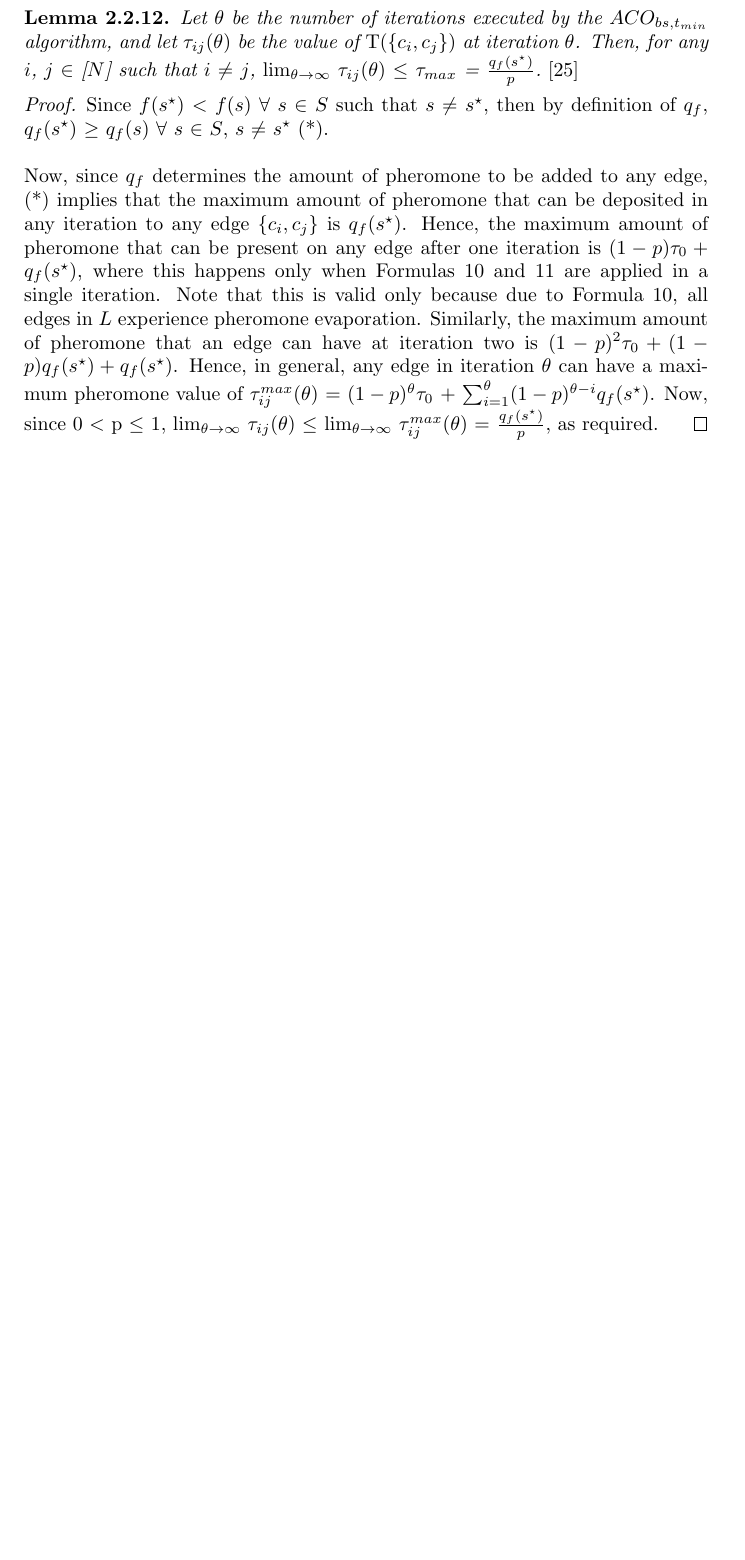
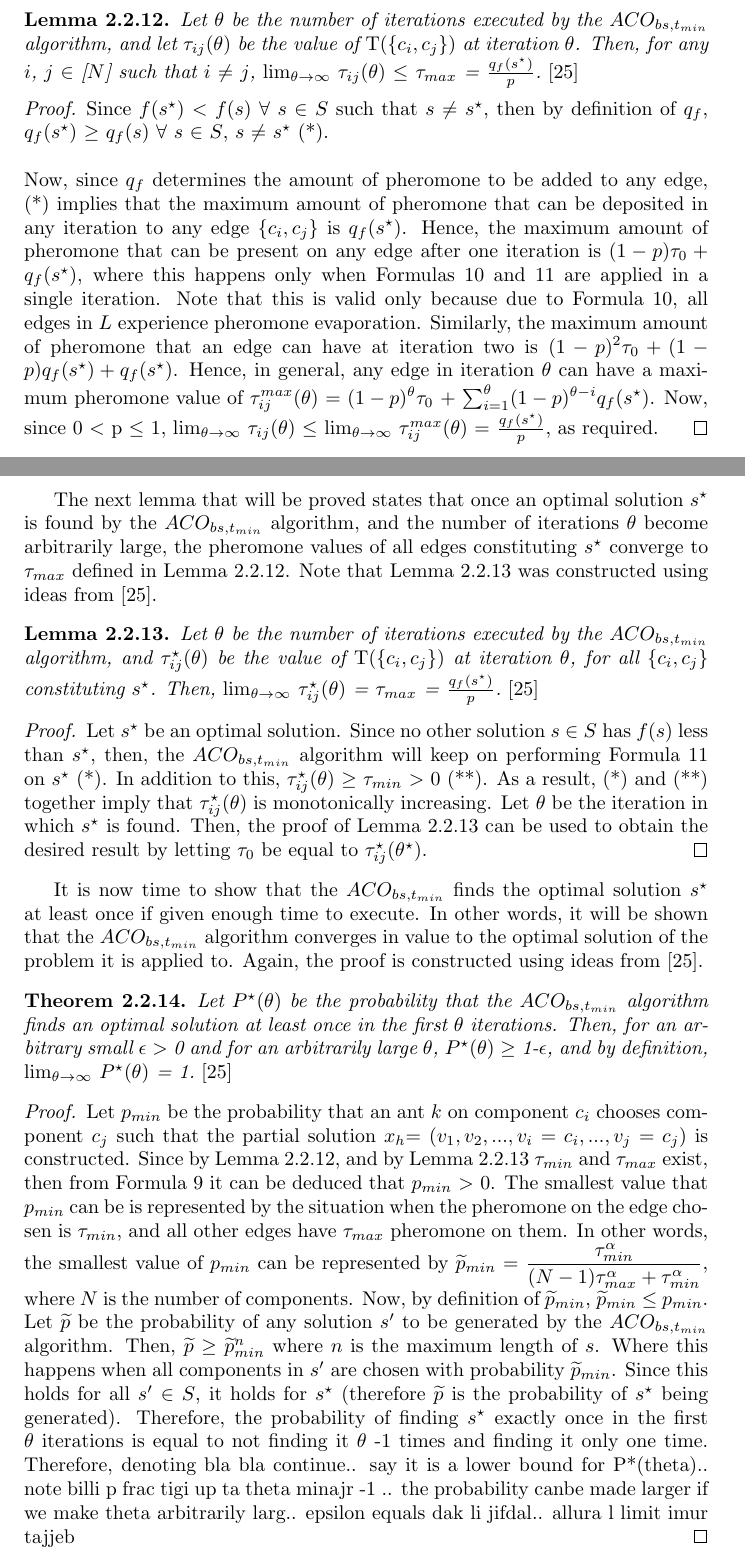
Before and after one commit to dillu24/Mathematics_Thesis, a LaTeX document (write_up_better.tex): part of page 56 of 61 before the commit and two parts of pages 56 and 57 of 62 after it, the two joined at a grey line, cut so that both start at the same text, the shorter picture padded with empty space. Compiled offline with pdfLaTeX; an older LaTeX class or package is replaced by its successor.

Commit message:
more thrms

```diff
--- a/write_up_better.tex
+++ b/write_up_better.tex
@@ -1384,7 +1384,23 @@ After defining the $ACO_{bs, t_{min}}$ algorithm, it is now time to present two
 \end{lemma}
 \begin{proof}
 Since $f(s^\star)$ $<$ $f(s)$ $\forall$ $s$ $\in$ $S$ such that $s$ $\neq$ $s^\star$, then by definition of $q_f$, $q_f(s^\star)$ $\geq$ $q_f(s)$ $\forall$ $s$ $\in$ $S$, $s$ $\neq$ $s^\star$ (*).
-\\\\ Now, since $q_f$ determines the amount of pheromone to be added to any edge, (*) implies that the maximum amount of pheromone that can be deposited in any iteration to any edge $\{c_i, c_j\}$ is $q_f(s^\star)$. Hence, the maximum amount of pheromone that can be present on any edge after one iteration is $(1-p)\tau_0 + q_f(s^\star)$, where this happens only when Formulas \ref{eq:gen2} and \ref{eq:gen3} are applied in a single iteration. Note that this is valid only because due to Formula \ref{eq:gen2}, all edges in $L$ experience pheromone evaporation. Similarly, the maximum amount of pheromone that an edge can have at iteration two is $(1-p)^2\tau_0 + (1-p)q_f(s^\star) + q_f(s^\star)$. Hence, in general, any edge in iteration $\theta$ can have a maximum pheromone value of $\tau_{ij}^{max}(\theta)$ =  $(1-p)^\theta\tau_0$ + $\sum_{i=1}^{\theta} (1-p)^{\theta-i}q_f(s^\star)$. Now, since 0 $<$ p $\leq$ 1, $\lim_{\theta\to\infty}$ $\tau_{ij}(\theta)$ $\leq$ $\lim_{\theta\to\infty}$ $\tau_{ij}^{max}(\theta)$ = $\frac{q_f(s^\star)}{p}$, as required. %but why? forsi geometric series?
+\\\\ Now, since $q_f$ determines the amount of pheromone to be added to any edge, (*) implies that the maximum amount of pheromone that can be deposited in any iteration to any edge $\{c_i, c_j\}$ is $q_f(s^\star)$. Hence, the maximum amount of pheromone that can be present on any edge after one iteration is $(1-p)\tau_0 + q_f(s^\star)$, where this happens only when Formulas \ref{eq:gen2} and \ref{eq:gen3} are applied in a single iteration. Note that this is valid only because due to Formula \ref{eq:gen2}, all edges in $L$ experience pheromone evaporation. Similarly, the maximum amount of pheromone that an edge can have at iteration two is $(1-p)^2\tau_0 + (1-p)q_f(s^\star) + q_f(s^\star)$. Hence, in general, any edge in iteration $\theta$ can have a maximum pheromone value of $\tau_{ij}^{max}(\theta)$ =  $(1-p)^\theta\tau_0$ + $\sum_{i=1}^{\theta} (1-p)^{\theta-i}q_f(s^\star)$. Now, since 0 $<$ p $\leq$ 1, $\lim_{\theta\to\infty}$ $\tau_{ij}(\theta)$ $\leq$ $\lim_{\theta\to\infty}$ $\tau_{ij}^{max}(\theta)$ = $\frac{q_f(s^\star)}{p}$, as required. %because taumin less than qf(s*) andwe set to = qf(s') etc. mention it when arrange
+\end{proof}
+The next lemma that will be proved states that once an optimal solution $s^\star$ is found by the $ACO_{bs, t_{min}}$ algorithm, and the number of iterations $\theta$ become arbitrarily large, the pheromone values of all edges constituting $s^\star$ converge to $\tau_{max}$ defined in Lemma \ref{lemma1_aco}. Note that Lemma \ref{lemma2_aco} was constructed using ideas from \cite{dorigo_stutzle_thomas_2004}.
+\begin{lemma}
+\label{lemma2_aco}
+Let $\theta$ be the number of iterations executed by the $ACO_{bs, t_{min}}$ algorithm, and $\tau_{ij}^\star(\theta)$ be the value of $\mathrm{T}(\{c_i, c_j\})$ at iteration $\theta$, for all $\{c_i, c_j\}$ constituting $s^\star$. Then, $\lim_{\theta\to\infty}$ $\tau_{ij}^\star(\theta)$ = $\tau_{max}$ = $\frac{q_f(s^\star)}{p}$. {\normalfont{\cite{dorigo_stutzle_thomas_2004}}}
+\end{lemma}
+\begin{proof}
+Let $s^\star$ be an optimal solution. Since no other solution $s$ $\in$ $S$ has $f(s)$ less than $s^\star$, then, the $ACO_{bs, t_{min}}$ algorithm will keep on performing Formula $\ref{eq:gen3}$ on $s^\star$ (*). In addition to this, $\tau_{ij}^\star(\theta)$ $\geq$ $\tau_{min}$ $>$ 0 (**). As a result, (*) and (**) together imply that $\tau_{ij}^\star(\theta)$ is monotonically increasing. Let $\theta$ be the iteration in which $s^\star$ is found. Then, the proof of Lemma $\ref{lemma2_aco}$ can be used to obtain the desired result by letting $\tau_0$ be equal to $\tau_{ij}^\star(\theta^\star)$.
+\end{proof}
+It is now time to show that the $ACO_{bs, t_{min}}$ finds the optimal solution $s^\star$ at least once if given enough time to execute. In other words, it will be shown that the $ACO_{bs, t_{min}}$ algorithm converges in value to the optimal solution of the problem it is applied to. Again, the proof is constructed using ideas from  \cite{dorigo_stutzle_thomas_2004}.
+\begin{theorem}
+\label{main_thrm}
+Let $P^\star(\theta)$ be the probability that the $ACO_{bs, t_{min}}$ algorithm finds an optimal solution at least once in the first $\theta$ iterations. Then, for an arbitrary small $\epsilon$ $>$ 0 and for an arbitrarily large $\theta$, $P^\star(\theta)$ $\geq$ 1-$\epsilon$, and by definition, $\lim_{\theta\to\infty}$ $P^\star(\theta)$ = 1. {\normalfont{\cite{dorigo_stutzle_thomas_2004}}}
+\end{theorem}
+\begin{proof}
+Let $p_{min}$ be the probability that an ant $k$ on component $c_i$ chooses component $c_j$ such that the partial solution $x_h$= $(v_1, v_2, ..., v_i = c_i, ..., v_j = c_j)$ is constructed. Since by Lemma \ref{lemma1_aco}, and by Lemma \ref{lemma2_aco} $\tau_{min}$ and $\tau_{max}$ exist, then from Formula \ref{eq:gen1} it can be deduced that $p_{min}$ $>$ 0. The smallest value that $p_{min}$ can be is represented by the situation when the pheromone on the edge chosen is $\tau_{min}$,  and all other edges have $\tau_{max}$ pheromone on them. In other words, the smallest value of $p_{min}$ can be represented by $\widetilde{p}_{min}$ = $\displaystyle{\frac{\tau_{min}^\alpha}{(N-1)\tau_{max}^\alpha + \tau_{min}^\alpha}}$, where $N$ is the number of components. Now, by definition of $\widetilde{p}_{min}$, $\widetilde{p}_{min}$ $\leq$ $p_{min}$. Let $\widetilde{p}$ be the probability of any solution $s^\prime$ to be generated by the $ACO_{bs, t_{min}}$ algorithm. Then, $\widetilde{p}$ $\geq$ $\widetilde{p}_{min}^n$ where $n$ is the maximum length of $s$. Where this happens when all components in $s^\prime$ are chosen with probability $\widetilde{p}_{min}$. Since this holds for all $s^\prime$ $\in$ $S$, it holds for $s^\star$ (therefore $\widetilde{p}$ is the probability of $s^\star$ being generated). Therefore, the probability of finding $s^\star$ exactly once in the first $\theta$ iterations is equal to not finding it $\theta$ -1 times and finding it only one time. Therefore, denoting bla bla continue..  say it is a lower bound for P*(theta).. note billi p frac tigi up ta theta minajr -1 .. the probability canbe made larger if we make theta arbitrarily larg.. epsilon equals dak li jifdal.. allura l limit imur tajjeb
 \end{proof}
 
 %configuration do it after theory
```
Also changed, not shown: write_up_better.pdf, write_up_better.tex (1 more changed lines), 1 other file.
